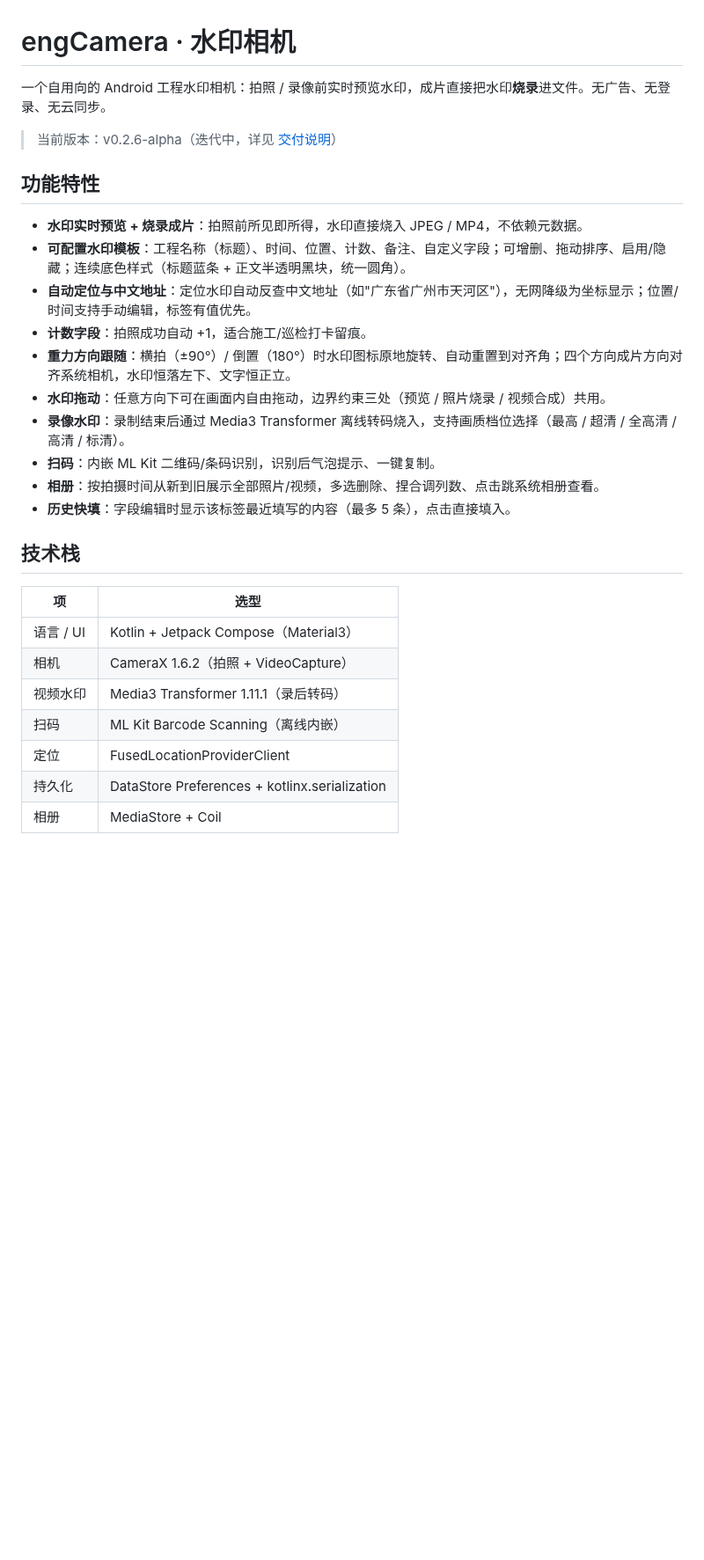
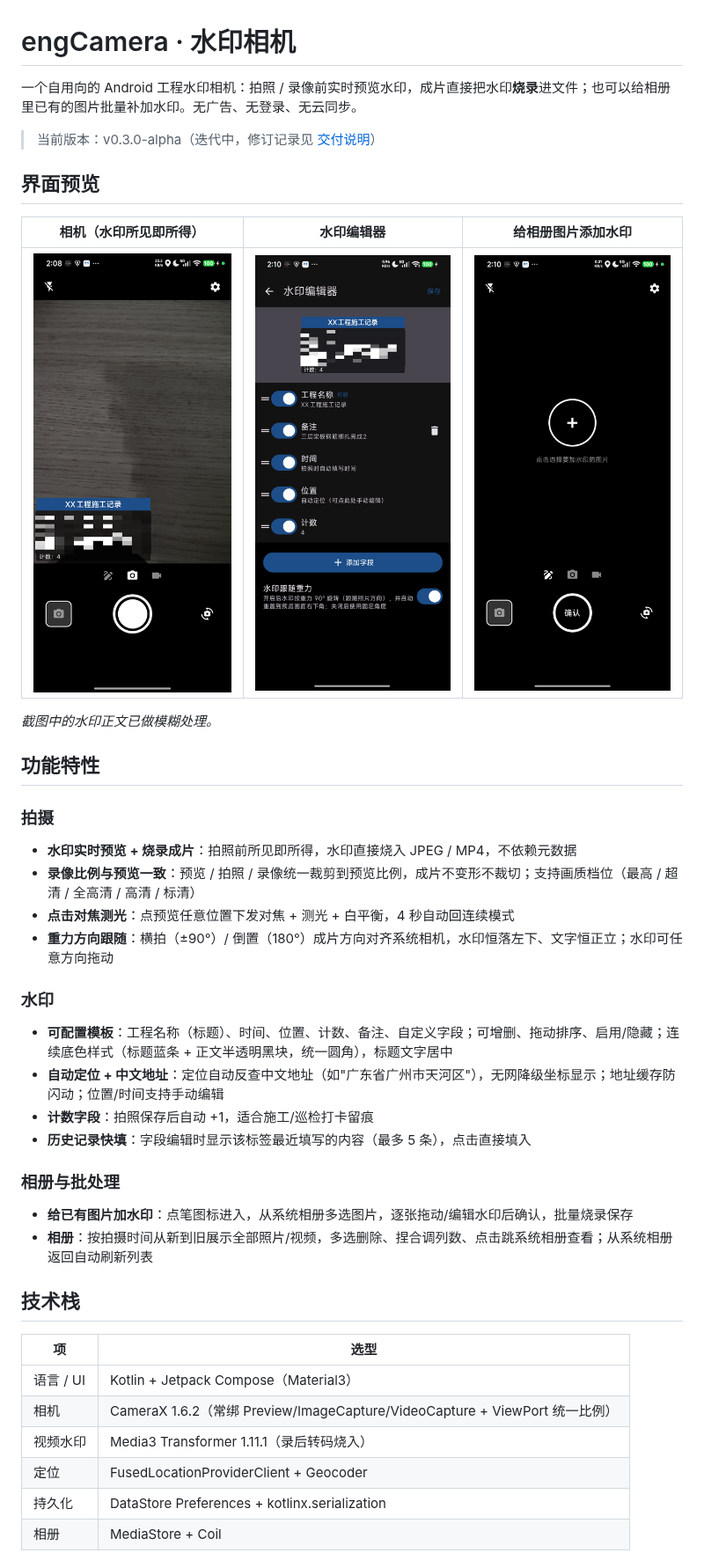
Before and after one commit to zy8270/engCamera, a Markdown page: README.md, the part around one of its changes. Shown at 88% size. GitHub-like rendering; pictures changed too: screenshots/shot_annotate.png (added), screenshots/shot_camera.png (added), screenshots/shot_editor.png (added); blank space fills up the shorter version.

Commit message:
v0.3.0-alpha：录像比例与预览一致、给相册图片加水印、点击对焦测光、定位防闪动、相册返回刷新、图标与水印样式修正、专属签名（密钥不入库）

```diff
--- a/README.md
+++ b/README.md
@@ -1,31 +1,46 @@
 # engCamera · 水印相机
 
-一个自用向的 Android 工程水印相机：拍照 / 录像前实时预览水印，成片直接把水印**烧录**进文件。无广告、无登录、无云同步。
+一个自用向的 Android 工程水印相机：拍照 / 录像前实时预览水印，成片直接把水印**烧录**进文件；也可以给相册里已有的图片批量补加水印。无广告、无登录、无云同步。
 
-> 当前版本：v0.2.6-alpha（迭代中，详见 [交付说明](交付说明.md)）
+> 当前版本：v0.3.0-alpha（迭代中，修订记录见 [交付说明](交付说明.md)）
+
+## 界面预览
+
+| 相机（水印所见即所得） | 水印编辑器 | 给相册图片添加水印 |
+|---|---|---|
+| ![相机界面](screenshots/shot_camera.png) | ![水印编辑器](screenshots/shot_editor.png) | ![添加水印模式](screenshots/shot_annotate.png) |
+
+*截图中的水印正文已做模糊处理。*
 
 ## 功能特性
 
-- **水印实时预览 + 烧录成片**：拍照前所见即所得，水印直接烧入 JPEG / MP4，不依赖元数据。
-- **可配置水印模板**：工程名称（标题）、时间、位置、计数、备注、自定义字段；可增删、拖动排序、启用/隐藏；连续底色样式（标题蓝条 + 正文半透明黑块，统一圆角）。
-- **自动定位与中文地址**：定位水印自动反查中文地址（如"广东省广州市天河区"），无网降级为坐标显示；位置/时间支持手动编辑，标签有值优先。
-- **计数字段**：拍照成功自动 +1，适合施工/巡检打卡留痕。
-- **重力方向跟随**：横拍（±90°）/ 倒置（180°）时水印图标原地旋转、自动重置到对齐角；四个方向成片方向对齐系统相机，水印恒落左下、文字恒正立。
-- **水印拖动**：任意方向下可在画面内自由拖动，边界约束三处（预览 / 照片烧录 / 视频合成）共用。
-- **录像水印**：录制结束后通过 Media3 Transformer 离线转码烧入，支持画质档位选择（最高 / 超清 / 全高清 / 高清 / 标清）。
-- **扫码**：内嵌 ML Kit 二维码/条码识别，识别后气泡提示、一键复制。
-- **相册**：按拍摄时间从新到旧展示全部照片/视频，多选删除、捏合调列数、点击跳系统相册查看。
-- **历史快填**：字段编辑时显示该标签最近填写的内容（最多 5 条），点击直接填入。
+### 拍摄
+
+- **水印实时预览 + 烧录成片**：拍照前所见即所得，水印直接烧入 JPEG / MP4，不依赖元数据
+- **录像比例与预览一致**：预览 / 拍照 / 录像统一裁剪到预览比例，成片不变形不裁切；支持画质档位（最高 / 超清 / 全高清 / 高清 / 标清）
+- **点击对焦测光**：点预览任意位置下发对焦 + 测光 + 白平衡，4 秒自动回连续模式
+- **重力方向跟随**：横拍（±90°）/ 倒置（180°）成片方向对齐系统相机，水印恒落左下、文字恒正立；水印可任意方向拖动
+
+### 水印
+
+- **可配置模板**：工程名称（标题）、时间、位置、计数、备注、自定义字段；可增删、拖动排序、启用/隐藏；连续底色样式（标题蓝条 + 正文半透明黑块，统一圆角），标题文字居中
+- **自动定位 + 中文地址**：定位自动反查中文地址（如"广东省广州市天河区"），无网降级坐标显示；地址缓存防闪动；位置/时间支持手动编辑
+- **计数字段**：拍照保存后自动 +1，适合施工/巡检打卡留痕
+- **历史记录快填**：字段编辑时显示该标签最近填写的内容（最多 5 条），点击直接填入
+
+### 相册与批处理
+
+- **给已有图片加水印**：点笔图标进入，从系统相册多选图片，逐张拖动/编辑水印后确认，批量烧录保存
+- **相册**：按拍摄时间从新到旧展示全部照片/视频，多选删除、捏合调列数、点击跳系统相册查看；从系统相册返回自动刷新列表
 
 ## 技术栈
 
 | 项 | 选型 |
 |---|---|
 | 语言 / UI | Kotlin + Jetpack Compose（Material3） |
-| 相机 | CameraX 1.6.2（拍照 + VideoCapture） |
-| 视频水印 | Media3 Transformer 1.11.1（录后转码） |
-| 扫码 | ML Kit Barcode Scanning（离线内嵌） |
-| 定位 | FusedLocationProviderClient |
+| 相机 | CameraX 1.6.2（常绑 Preview/ImageCapture/VideoCapture + ViewPort 统一比例） |
+| 视频水印 | Media3 Transformer 1.11.1（录后转码烧入） |
+| 定位 | FusedLocationProviderClient + Geocoder |
 | 持久化 | DataStore Preferences + kotlinx.serialization |
 | 相册 | MediaStore + Coil |
 
```
Also changed, not shown: other parts of README.md (+5 -2 lines), 交付说明.md (+31 -2 lines), 水印相机.md (+2 -45 lines), 14 other files.
